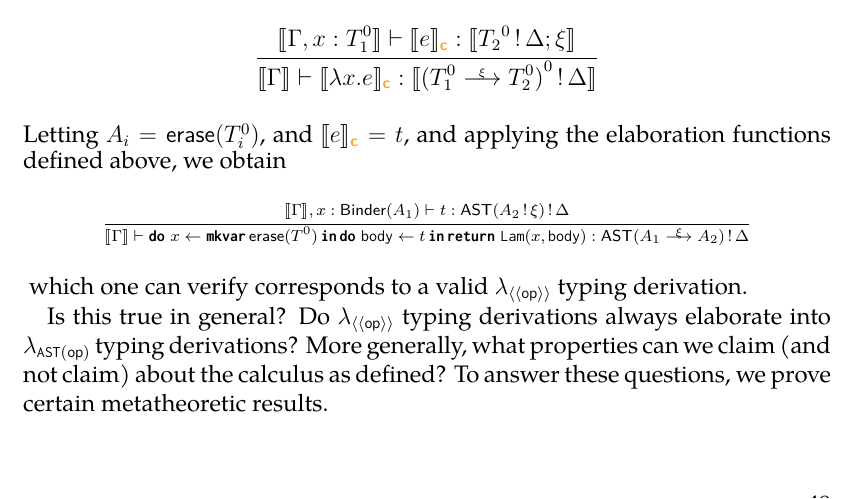
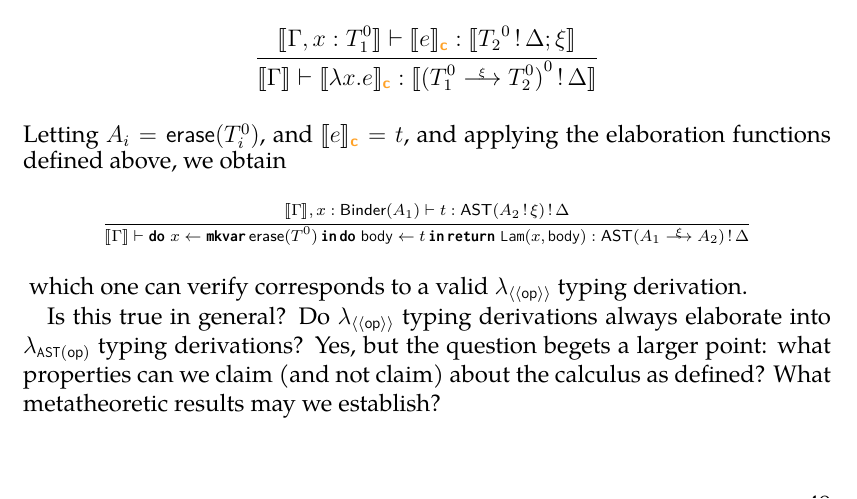
Before and after one commit to michaelleejl/scope-extrusion, a LaTeX thesis (main.tex, which reads Chapters/Calculus/calculus.tex): part of page 53 of 57, cut so that both start at the same text. The pictures show the PDF file main.pdf that the author committed with the source.

Commit message:
updated elaboration section

```diff
--- a/Chapters/Calculus/calculus.tex
+++ b/Chapters/Calculus/calculus.tex
@@ -976,5 +976,5 @@ Letting $A_i = \erase{T_i^0}$, and $\elaborate{e}_{\compilemode{}} = t$, and app
 }
 which one can verify corresponds to a valid \sourceLang{} typing derivation.
 
-Is this true in general? Do \sourceLang{} typing derivations always elaborate into \coreLang{} typing derivations? More generally, what properties can we claim (and not claim) about the calculus as defined? To answer these questions, we prove certain metatheoretic results.
+Is this true in general? Do \sourceLang{} typing derivations always elaborate into \coreLang{} typing derivations? Yes, but the question begets a larger point: what properties can we claim (and not claim) about the calculus as defined? What metatheoretic results may we establish?
 \section{Metatheory}\label{section:metatheory}
```
Also changed, not shown: main.pdf, 2 other files.
